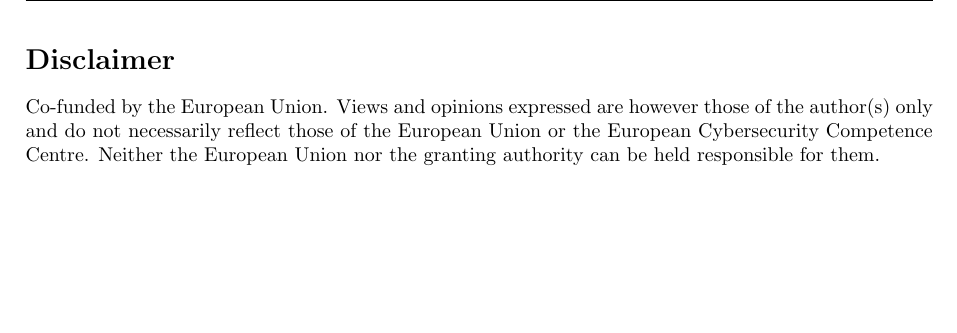
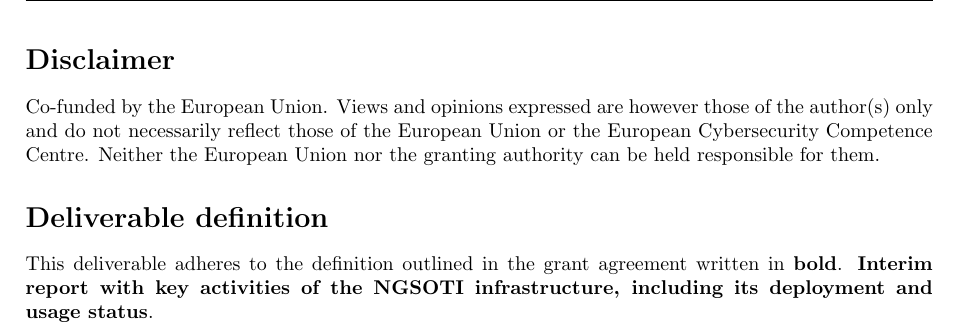
Before and after one commit to ngsoti/ngsoti, a LaTeX thesis (deliverables/D1.1/D1.1-NGSOTI-deployment-status-report-1.tex): part of page 3 of 21, cut so that both start at the same text, the shorter picture padded with empty space. Compiled offline with pdfLaTeX.

Commit message:
chg:[D1.1] moved deliverable definition

```diff
--- a/deliverables/D1.1/D1.1-NGSOTI-deployment-status-report-1.tex
+++ b/deliverables/D1.1/D1.1-NGSOTI-deployment-status-report-1.tex
@@ -63,6 +63,10 @@ Co-funded by the European Union. Views and opinions expressed are however those
 and do not necessarily reflect those of the European Union or the European Cybersecurity Competence Centre. Neither
 the European Union nor the granting authority can be held responsible for them.
 
+\section*{Deliverable definition}
+This deliverable adheres to the definition outlined in the grant agreement written in \textbf{bold}. \textbf{Interim report with key activities of the NGSOTI infrastructure, including its deployment and usage status}.
+
+
 \include{D1.1-NGSOTI-deployment-status-report-1-content.tex}
 
 \end{document}
```
